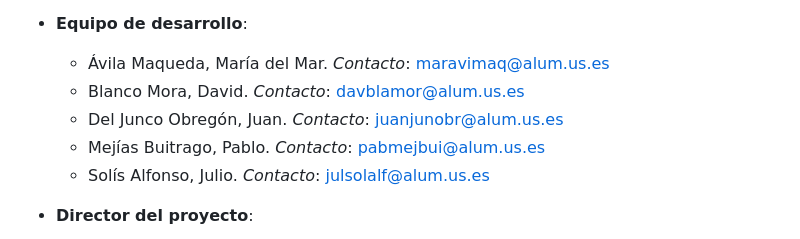
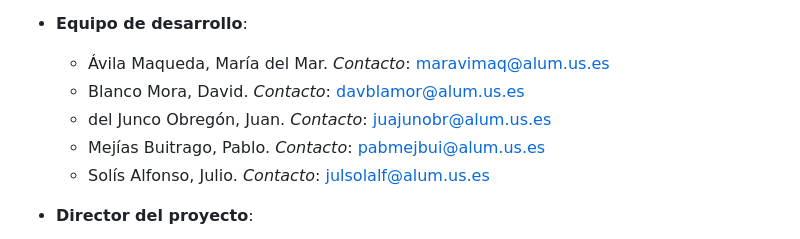
Before and after one commit to maravimaq/puchero-hub, a Markdown page: docs/acta_fundacional.md, the part around one of its changes. GitHub-like rendering.

Commit message:
fix(add_docs): modified name and contact information

```diff
--- a/docs/acta_fundacional.md
+++ b/docs/acta_fundacional.md
@@ -99,7 +99,7 @@ El equipo está formado por los miembros mencionados anteriormente, pero aparte
 - **Equipo de desarrollo**:
   - Ávila Maqueda, María del Mar. *Contacto*: maravimaq@alum.us.es
   - Blanco Mora, David. *Contacto*: davblamor@alum.us.es
-  - Del Junco Obregón, Juan. *Contacto*: juanjunobr@alum.us.es
+  - del Junco Obregón, Juan. *Contacto*: juajunobr@alum.us.es
   - Mejías Buitrago, Pablo. *Contacto*: pabmejbui@alum.us.es
   - Solís Alfonso, Julio. *Contacto*: julsolalf@alum.us.es
 
```
Also changed, not shown: other parts of docs/acta_fundacional.md (+1 -1 lines).
